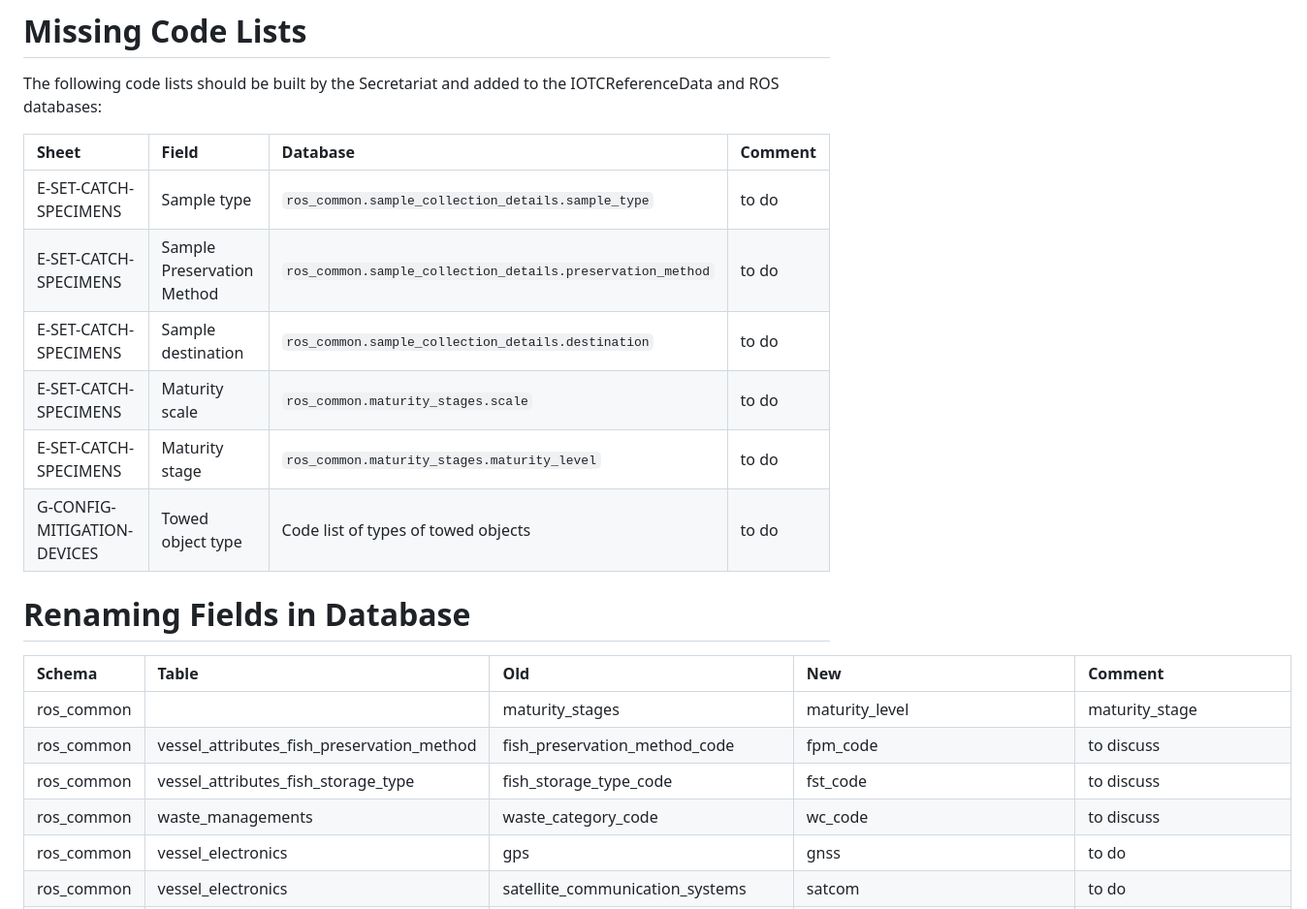
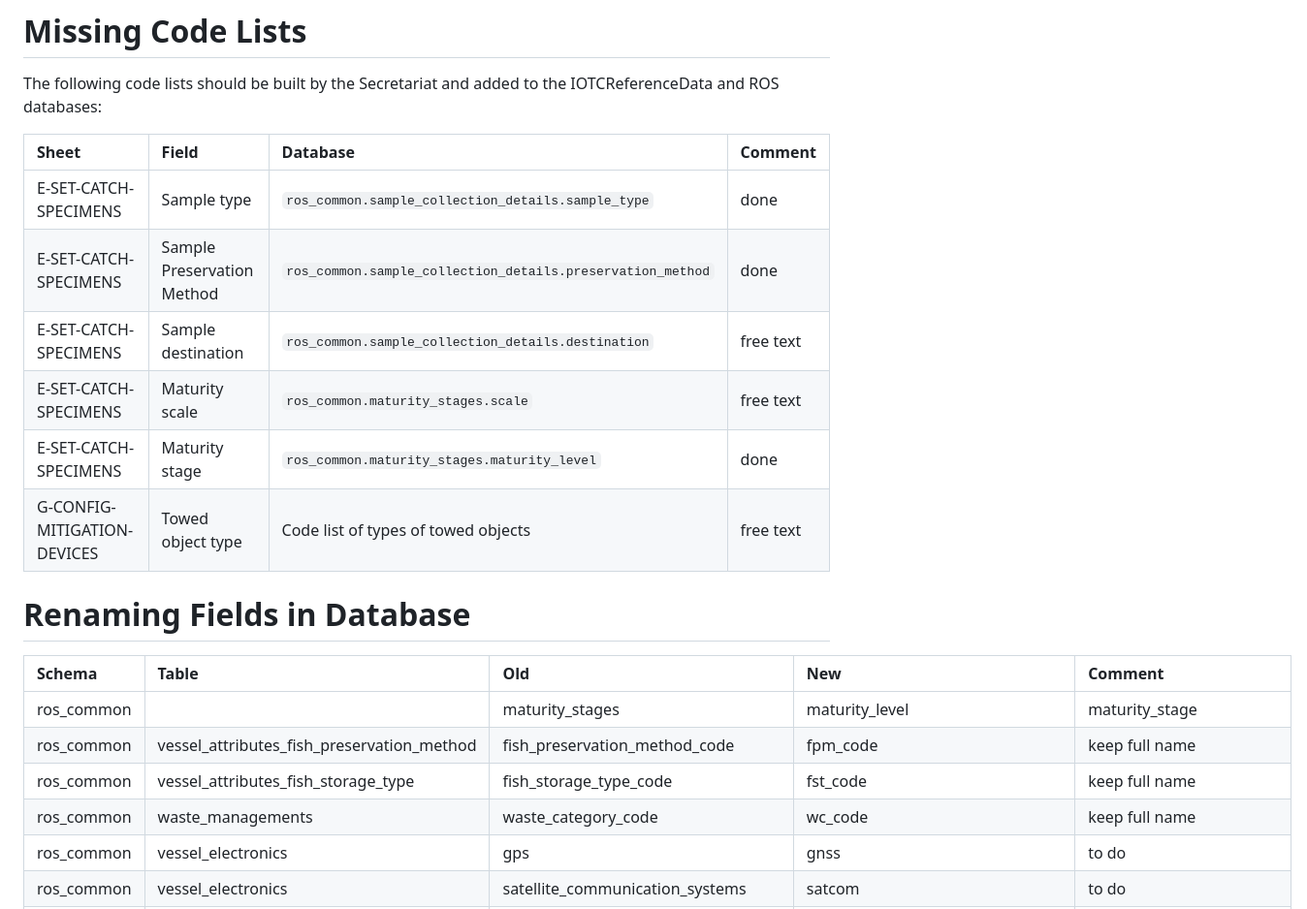
Before and after one commit to iotc-secretariat/iotc-reference-forms, a Markdown page: RMDs/ros/rosFormRevisions.md, the part around the change. Shown: that part at 97% size. Drawn GitHub-style.

```diff
--- a/RMDs/ros/rosFormRevisions.md
+++ b/RMDs/ros/rosFormRevisions.md
@@ -6,21 +6,21 @@ The following code lists should be built by the Secretariat and added to the IOT
 
 | Sheet | Field | Database | Comment |
 |:---------------------|:----------------- |:----------------------|:------ |
-| E-SET-CATCH-SPECIMENS | Sample type | `ros_common.sample_collection_details.sample_type` | to do |
-| E-SET-CATCH-SPECIMENS | Sample Preservation Method | `ros_common.sample_collection_details.preservation_method` | to do |
-| E-SET-CATCH-SPECIMENS | Sample destination | `ros_common.sample_collection_details.destination` | to do |
-| E-SET-CATCH-SPECIMENS | Maturity scale | `ros_common.maturity_stages.scale` | to do |
-| E-SET-CATCH-SPECIMENS | Maturity stage | `ros_common.maturity_stages.maturity_level` | to do |
-| G-CONFIG-MITIGATION-DEVICES | Towed object type | Code list of types of towed objects | to do |
+| E-SET-CATCH-SPECIMENS | Sample type | `ros_common.sample_collection_details.sample_type` | done |
+| E-SET-CATCH-SPECIMENS | Sample Preservation Method | `ros_common.sample_collection_details.preservation_method` | done |
+| E-SET-CATCH-SPECIMENS | Sample destination | `ros_common.sample_collection_details.destination` | free text |
+| E-SET-CATCH-SPECIMENS | Maturity scale | `ros_common.maturity_stages.scale` | free text |
+| E-SET-CATCH-SPECIMENS | Maturity stage | `ros_common.maturity_stages.maturity_level` | done |
+| G-CONFIG-MITIGATION-DEVICES | Towed object type | Code list of types of towed objects | free text |
 
 # Renaming Fields in Database
 
 | Schema | Table | Old | New | Comment |
 | :---------- | :-------- | :-------------- | :--------------- |:-------------- |
 | ros_common | | maturity_stages    | maturity_level | maturity_stage | Rename table to maturity |
-| ros_common | vessel_attributes_fish_preservation_method | fish_preservation_method_code | fpm_code | to discuss |
-| ros_common | vessel_attributes_fish_storage_type | fish_storage_type_code | fst_code | to discuss |
-| ros_common | waste_managements  | waste_category_code | wc_code | to discuss |
+| ros_common | vessel_attributes_fish_preservation_method | fish_preservation_method_code | fpm_code | keep full name |
+| ros_common | vessel_attributes_fish_storage_type | fish_storage_type_code | fst_code | keep full name |
+| ros_common | waste_managements  | waste_category_code | wc_code | keep full name |
 | ros_common | vessel_electronics | gps | gnss | to do |
 | ros_common | vessel_electronics | satellite_communication_systems | satcom | to do |
 | ros_ll     | branchline_configurations | configuration_number | configuration_id | may be mixed with id in branchline_configurations |
```
